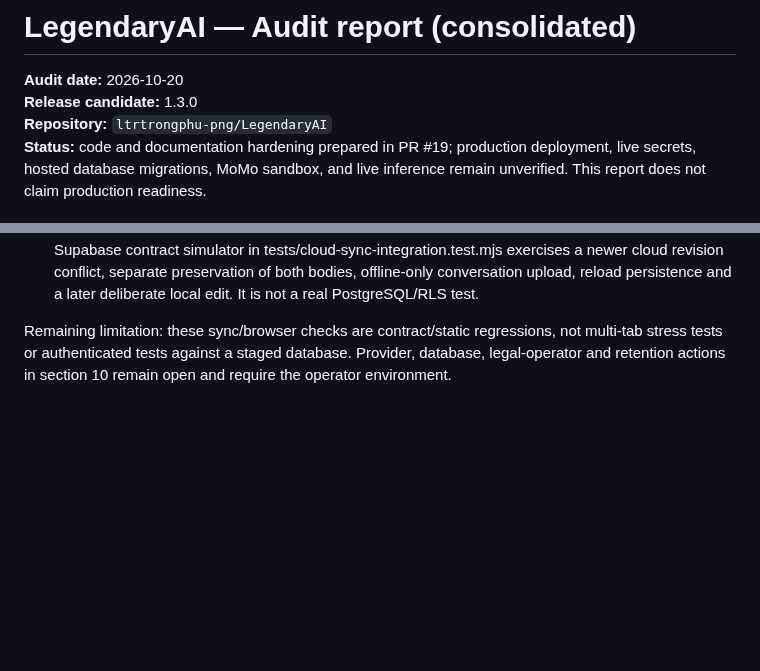
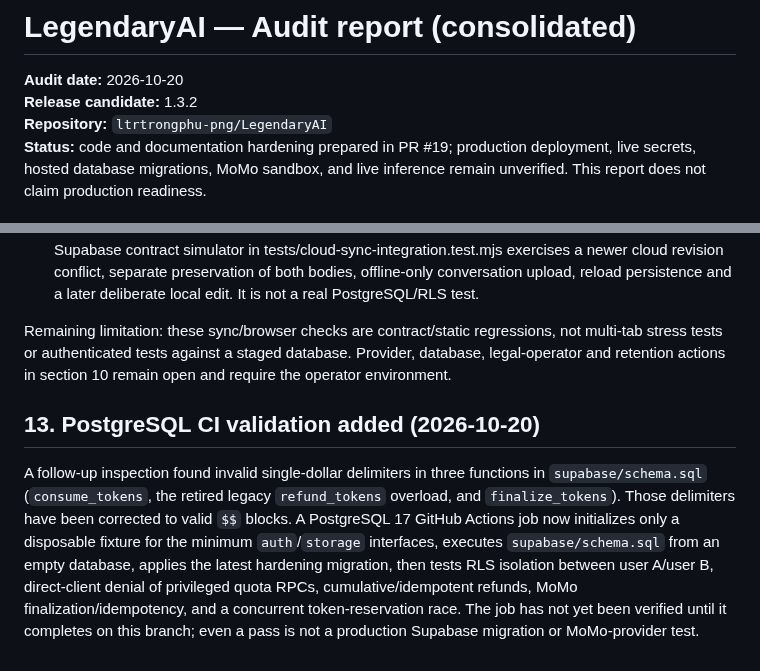
Before and after one commit to ltrtrongphu-png/LegendaryAI, a Markdown page: docs/AUDIT_REPORT.md, 2 parts joined by grey strips. GitHub-like rendering; blank space fills up the shorter version.

Commit message:
docs(audit): document SQL delimiter defect and postgres CI

```diff
--- a/docs/AUDIT_REPORT.md
+++ b/docs/AUDIT_REPORT.md
@@ -1,7 +1,7 @@
 # LegendaryAI — Audit report (consolidated)
 
 **Audit date:** 2026-10-20
-**Release candidate:** 1.3.0
+**Release candidate:** 1.3.2
 **Repository:** `ltrtrongphu-png/LegendaryAI`
 **Status:** code and documentation hardening prepared in PR #19; production deployment, live secrets, hosted database migrations, MoMo sandbox, and live inference remain unverified. This report does not claim production readiness.
 
@@ -190,3 +190,8 @@ The follow-up PR also hardens user-controlled content and local/cloud synchroniz
 - CI tests cover the core contracts in tests/chat-security.test.mjs and tests/cloud-sync-runtime.test.mjs; the Playwright smoke test covers application-shell/deep-link/policy-route rendering only. An in-memory Supabase contract simulator in tests/cloud-sync-integration.test.mjs exercises a newer cloud revision conflict, separate preservation of both bodies, offline-only conversation upload, reload persistence and a later deliberate local edit. It is not a real PostgreSQL/RLS test.
 
 Remaining limitation: these sync/browser checks are contract/static regressions, not multi-tab stress tests or authenticated tests against a staged database. Provider, database, legal-operator and retention actions in section 10 remain open and require the operator environment.
+
+
+## 13. PostgreSQL CI validation added (2026-10-20)
+
+A follow-up inspection found invalid single-dollar delimiters in three functions in `supabase/schema.sql` (`consume_tokens`, the retired legacy `refund_tokens` overload, and `finalize_tokens`). Those delimiters have been corrected to valid `$$` blocks. A PostgreSQL 17 GitHub Actions job now initializes only a disposable fixture for the minimum `auth`/`storage` interfaces, executes `supabase/schema.sql` from an empty database, applies the latest hardening migration, then tests RLS isolation between user A/user B, direct-client denial of privileged quota RPCs, cumulative/idempotent refunds, MoMo finalization/idempotency, and a concurrent token-reservation race. The job has not yet been verified until it completes on this branch; even a pass is not a production Supabase migration or MoMo-provider test.
```
